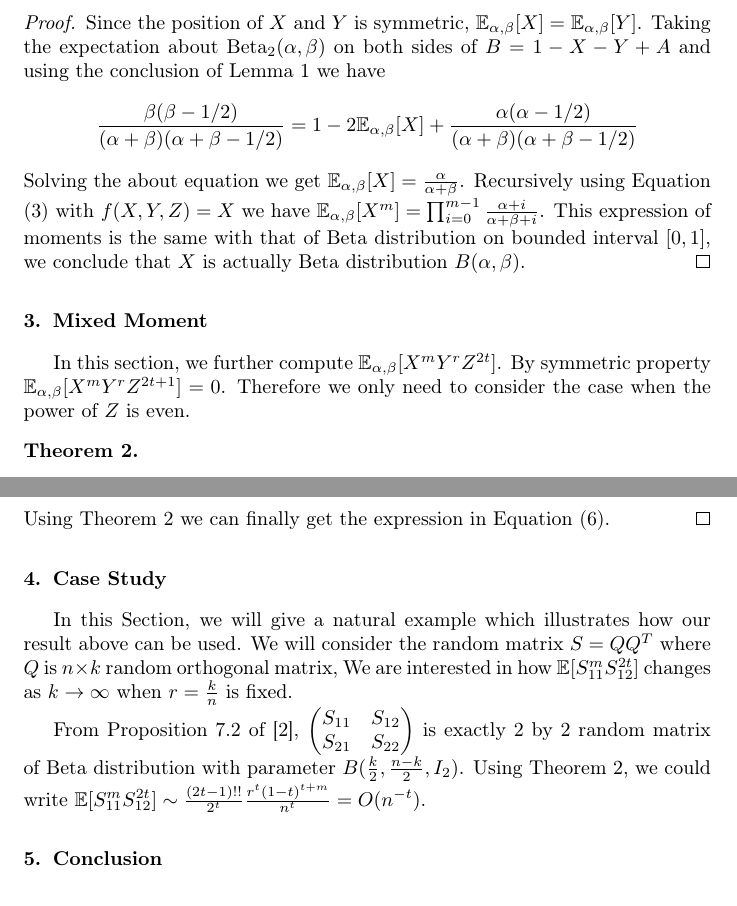
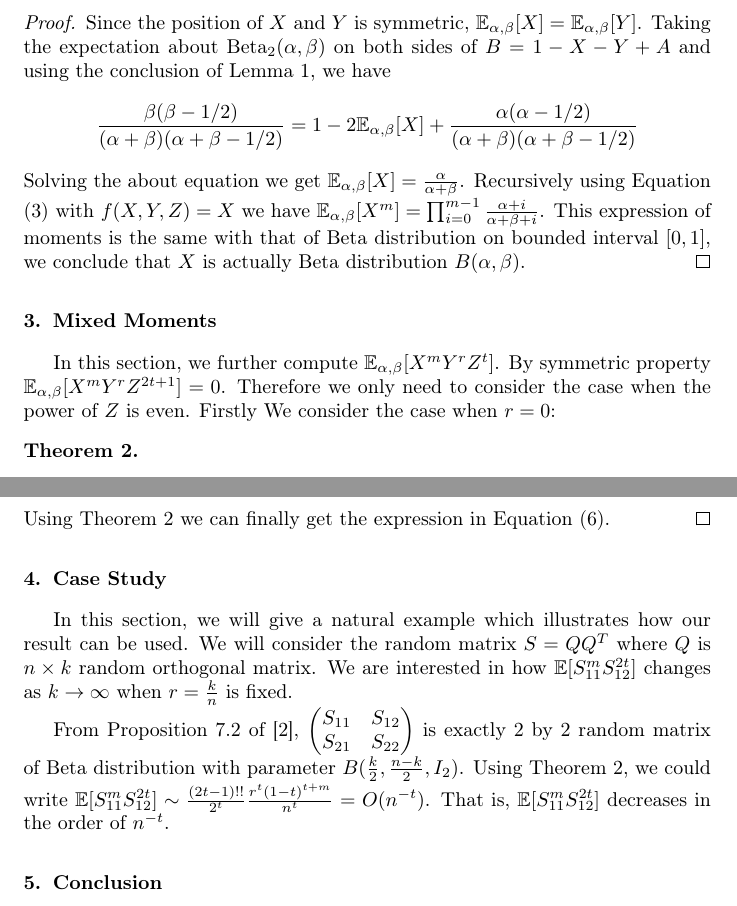
Before and after one commit to zhaofeng-shu33/moments_of_multivariant_beta, a LaTeX paper (main.tex): two parts of pages 3 and 5 of 5, joined at a grey line, cut so that both start at the same text. Compiled offline with pdfLaTeX.

Commit message:
change other parts according to the instruction of xiangxiang

```diff
--- a/main.tex
+++ b/main.tex
@@ -137,7 +137,7 @@ Using the above Lemma, we give the main conclusion of this section:
 	$\E_{\alpha, \beta}[X]=\E_{\alpha, \beta}[Y]$.
 	Taking the expectation about $\Beta_2(\alpha, \beta)$
 	on both sides of $B=1-X-Y+A$ and using the
-	conclusion of Lemma \ref{lem:AB} we have
+	conclusion of Lemma \ref{lem:AB}, we have
 	\begin{equation*}
 	\frac{\beta(\beta-1/2)}{(\alpha+\beta)(\alpha+\beta-1/2)}
 	= 1 - 2\E_{\alpha, \beta}[X] +
@@ -153,11 +153,11 @@ Using the above Lemma, we give the main conclusion of this section:
 	conclude that $X$ is actually Beta distribution $B(\alpha,
 	\beta)$.
 \end{proof}
-\section{Mixed Moment}
-In this section, we further compute $\E_{\alpha,\beta}[X^mY^rZ^{2t}]$.
+\section{Mixed Moments}
+In this section, we further compute $\E_{\alpha,\beta}[X^mY^rZ^{t}]$.
 By symmetric property  $\E_{\alpha,\beta}[X^mY^rZ^{2t+1}] = 0$.
 Therefore we only need to consider the case when the power of $Z$
-is even.
+is even. Firstly We consider the case when $r=0$:
 \begin{theorem}\label{thm:mm}
 	\begin{equation}\label{eq:ZXtm}
 	\E_{\alpha, \beta}[X^mZ^{2t}] = \frac{(2t-1)!!}{2^t}
@@ -237,8 +237,8 @@ when $m<r$ we can exchange $m$ and $r$ and use Corollary \ref{cor:mr}.
 	Equation \eqref{eq:mrt}.
 \end{proof}
 \section{Case Study}
-In this Section, we will give a natural example which illustrates how our result above can be used.
-We will consider the random matrix $S=QQ^T$ where $Q$ is $n\times k$ random orthogonal matrix,
+In this section, we will give a natural example which illustrates how our result can be used.
+We will consider the random matrix $S=QQ^T$ where $Q$ is $n\times k$ random orthogonal matrix.
 We are interested in how $\E[S_{11}^mS_{12}^{2t}]$ changes as $k\to \infty$ when $r=\frac{k}{n}$ is fixed.
 
 From Proposition 7.2 of \cite{eaton1989group},
@@ -251,6 +251,7 @@ $
 is exactly 2 by 2 random matrix of Beta distribution with parameter $B(\frac{k}{2}, \frac{n-k}{2}, I_2)$.
 Using Theorem \ref{thm:mm}, we could write
 $\E[S_{11}^mS_{12}^{2t}] \sim \frac{(2t-1)!!}{2^t} \frac{r^t(1-t)^{t+m}}{n^t} = O(n^{-t})$.
+That is, $\E[S_{11}^mS_{12}^{2t}]$ decreases in the order of $n^{-t}$.
 
 \section{Conclusion}
 We have derived the formula of moments for multivariate Beta distribution
```
Also changed, not shown: main.tex (4 more changed lines).
